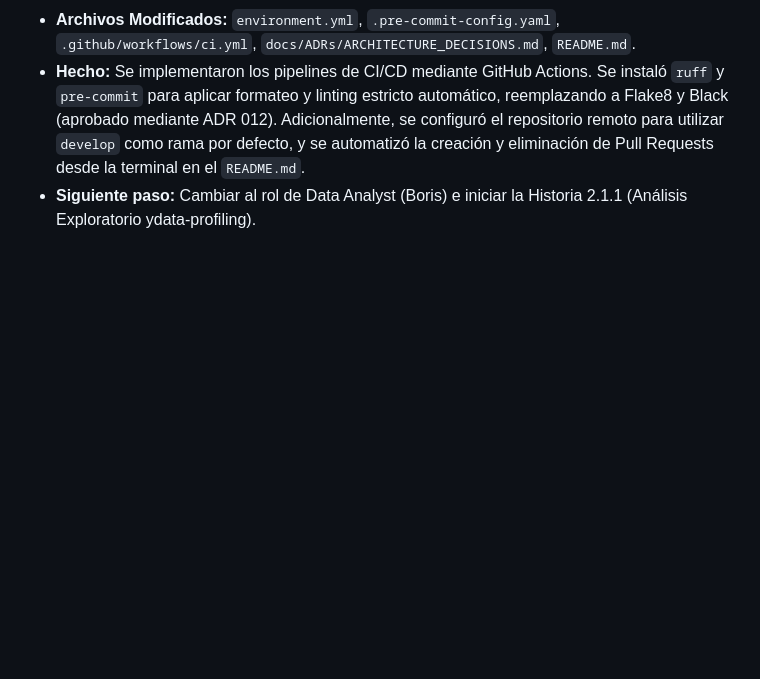
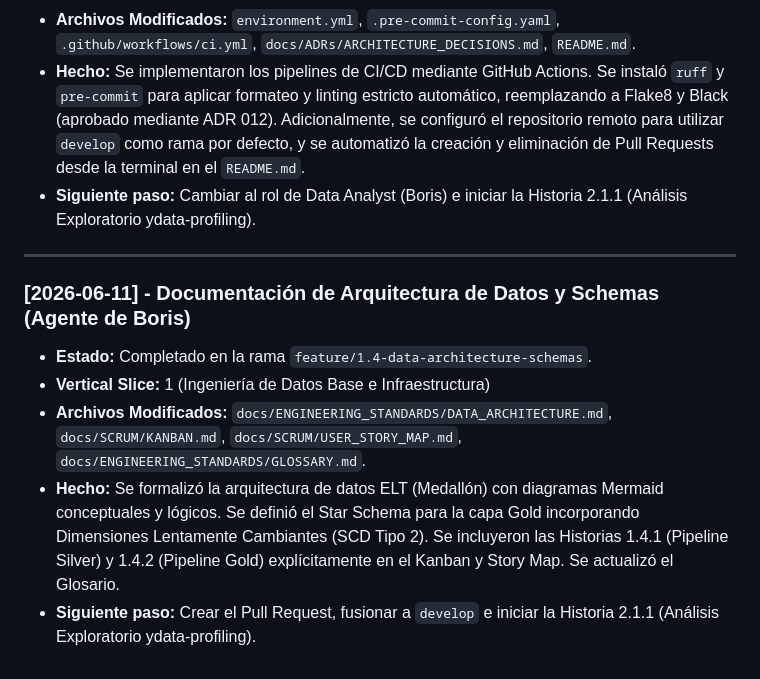
Before and after one commit to dq-datasci/mobile_banking_indicator, a Markdown page: docs/AGENT_LOGS.md, the part around the change. Drawn GitHub-style; blank space fills up the shorter version.

Commit message:
docs: append agent log for architecture updates

```diff
--- a/docs/AGENT_LOGS.md
+++ b/docs/AGENT_LOGS.md
@@ -65,3 +65,12 @@ Este archivo es el canal de comunicación entre las distintas instancias de Anti
 *   **Archivos Modificados:** `environment.yml`, `.pre-commit-config.yaml`, `.github/workflows/ci.yml`, `docs/ADRs/ARCHITECTURE_DECISIONS.md`, `README.md`.
 *   **Hecho:** Se implementaron los pipelines de CI/CD mediante GitHub Actions. Se instaló `ruff` y `pre-commit` para aplicar formateo y linting estricto automático, reemplazando a Flake8 y Black (aprobado mediante ADR 012). Adicionalmente, se configuró el repositorio remoto para utilizar `develop` como rama por defecto, y se automatizó la creación y eliminación de Pull Requests desde la terminal en el `README.md`.
 *   **Siguiente paso:** Cambiar al rol de Data Analyst (Boris) e iniciar la Historia 2.1.1 (Análisis Exploratorio ydata-profiling).
+
+---
+
+### [2026-06-11] - Documentación de Arquitectura de Datos y Schemas (Agente de Boris)
+*   **Estado:** Completado en la rama `feature/1.4-data-architecture-schemas`.
+*   **Vertical Slice:** 1 (Ingeniería de Datos Base e Infraestructura)
+*   **Archivos Modificados:** `docs/ENGINEERING_STANDARDS/DATA_ARCHITECTURE.md`, `docs/SCRUM/KANBAN.md`, `docs/SCRUM/USER_STORY_MAP.md`, `docs/ENGINEERING_STANDARDS/GLOSSARY.md`.
+*   **Hecho:** Se formalizó la arquitectura de datos ELT (Medallón) con diagramas Mermaid conceptuales y lógicos. Se definió el Star Schema para la capa Gold incorporando Dimensiones Lentamente Cambiantes (SCD Tipo 2). Se incluyeron las Historias 1.4.1 (Pipeline Silver) y 1.4.2 (Pipeline Gold) explícitamente en el Kanban y Story Map. Se actualizó el Glosario.
+*   **Siguiente paso:** Crear el Pull Request, fusionar a `develop` e iniciar la Historia 2.1.1 (Análisis Exploratorio ydata-profiling).
```
